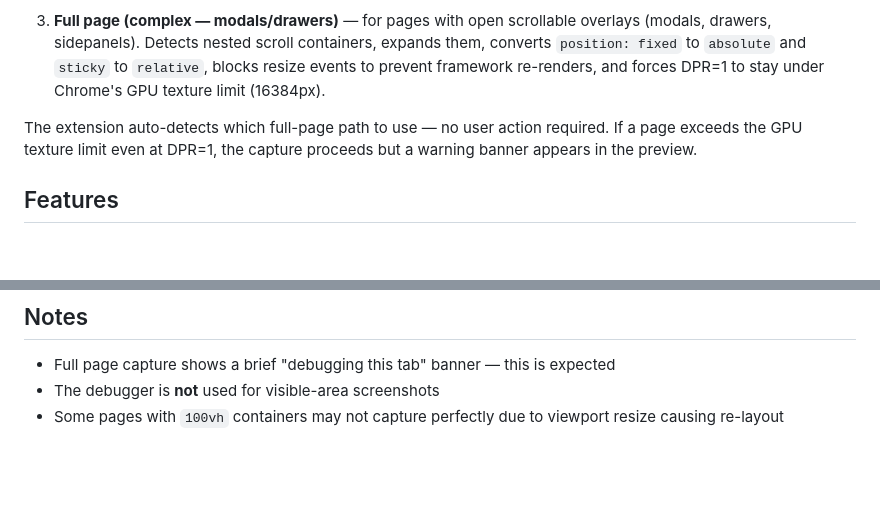
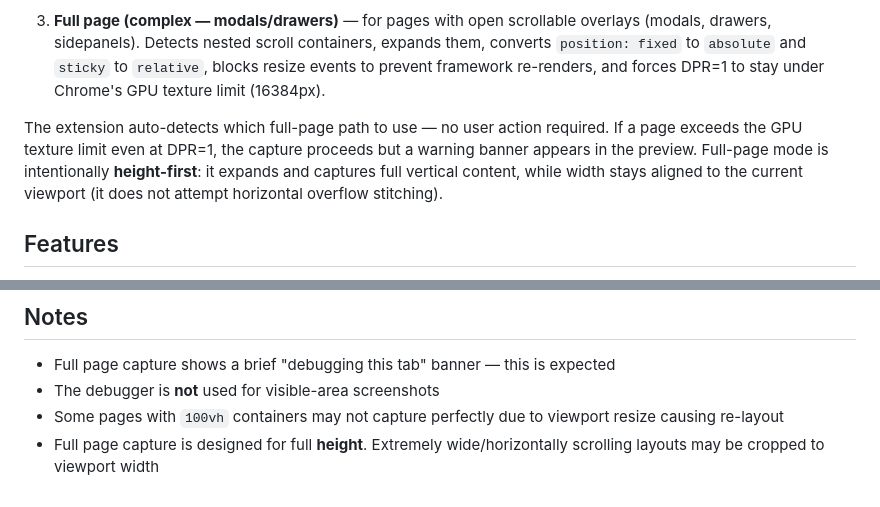
Before and after one commit to janpio/simple-screenshots-extension, a Markdown page: README.md, 2 parts joined by grey strips. GitHub-like rendering; blank space fills up the shorter version.

Commit message:
Document height-first full-page capture tradeoff

```diff
--- a/README.md
+++ b/README.md
@@ -13,6 +13,7 @@ The extension handles three distinct capture scenarios:
 3. **Full page (complex — modals/drawers)** — for pages with open scrollable overlays (modals, drawers, sidepanels). Detects nested scroll containers, expands them, converts `position: fixed` to `absolute` and `sticky` to `relative`, blocks resize events to prevent framework re-renders, and forces DPR=1 to stay under Chrome's GPU texture limit (16384px).
 
 The extension auto-detects which full-page path to use — no user action required. If a page exceeds the GPU texture limit even at DPR=1, the capture proceeds but a warning banner appears in the preview.
+Full-page mode is intentionally **height-first**: it expands and captures full vertical content, while width stays aligned to the current viewport (it does not attempt horizontal overflow stitching).
 
 ## Features
 
@@ -90,3 +91,4 @@ Tests use Node's built-in `node:test` runner with `jsdom`. Since jsdom doesn't d
 - Full page capture shows a brief "debugging this tab" banner — this is expected
 - The debugger is **not** used for visible-area screenshots
 - Some pages with `100vh` containers may not capture perfectly due to viewport resize causing re-layout
+- Full page capture is designed for full **height**. Extremely wide/horizontally scrolling layouts may be cropped to viewport width
```
Also changed, not shown: ARCHITECTURE.md (+2 -0 lines), CLAUDE.md (+1 -0 lines).
